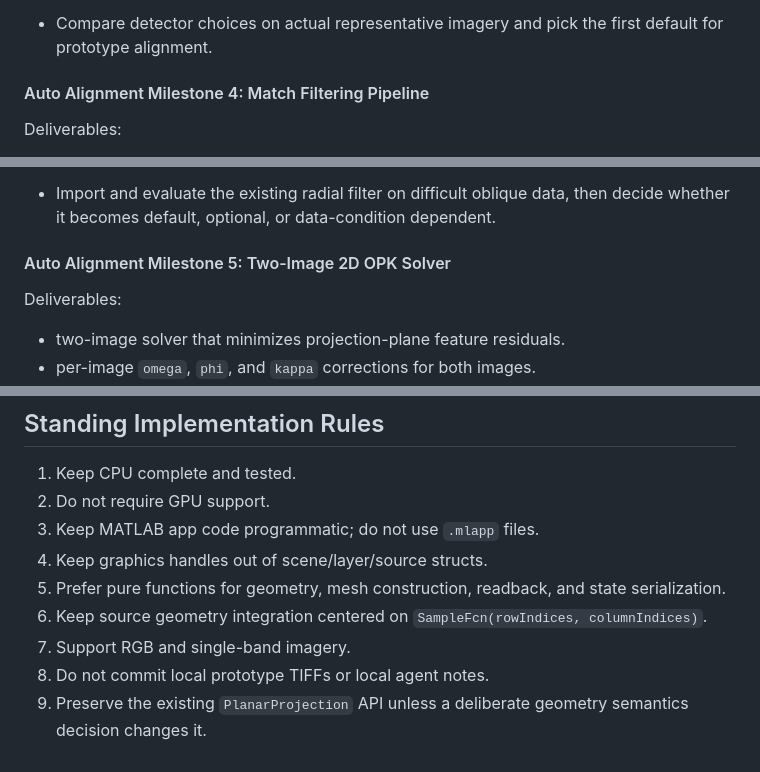
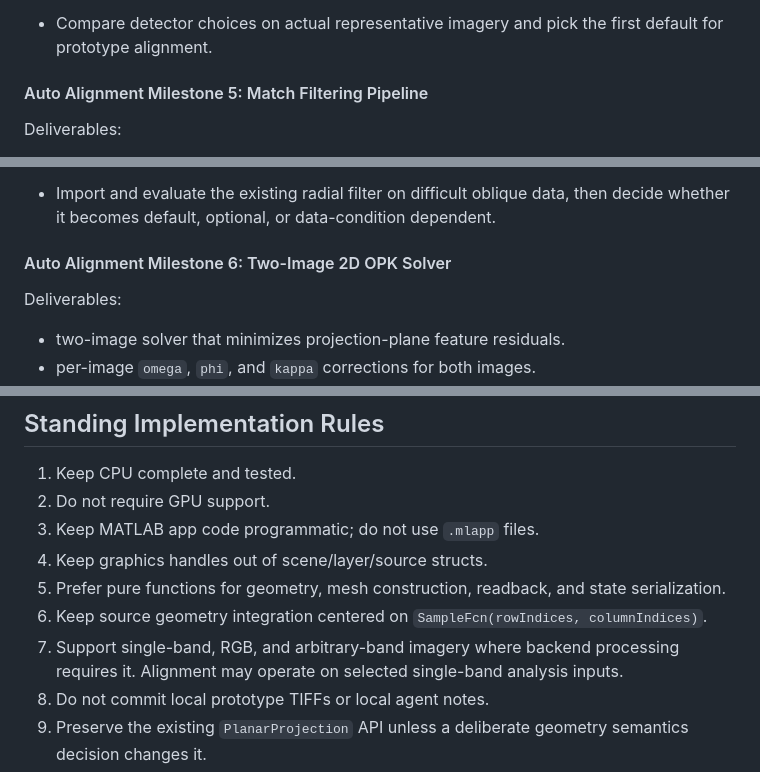
Before and after one commit to mdegan2020/matlab_tools, a Markdown page: planar_projection/docs/viewer_development_plan.md, 3 parts joined by grey strips. GitHub-like rendering.

```diff
--- a/planar_projection/docs/viewer_development_plan.md
+++ b/planar_projection/docs/viewer_development_plan.md
@@ -737,7 +770,7 @@ Feedback checkpoint:
 - Compare detector choices on actual representative imagery and pick the first
   default for prototype alignment.
 
-#### Auto Alignment Milestone 4: Match Filtering Pipeline
+#### Auto Alignment Milestone 5: Match Filtering Pipeline
 
 Deliverables:
 
@@ -754,7 +787,7 @@ Feedback checkpoint:
 - Import and evaluate the existing radial filter on difficult oblique data, then
   decide whether it becomes default, optional, or data-condition dependent.
 
-#### Auto Alignment Milestone 5: Two-Image 2D OPK Solver
+#### Auto Alignment Milestone 6: Two-Image 2D OPK Solver
 
 Deliverables:
 
@@ -967,7 +1002,8 @@ becomes clearer.
    serialization.
 6. Keep source geometry integration centered on
    `SampleFcn(rowIndices, columnIndices)`.
-7. Support RGB and single-band imagery.
+7. Support single-band, RGB, and arbitrary-band imagery where backend processing
+   requires it. Alignment may operate on selected single-band analysis inputs.
 8. Do not commit local prototype TIFFs or local agent notes.
 9. Preserve the existing `PlanarProjection` API unless a deliberate geometry
    semantics decision changes it.
```
Also changed, not shown: other parts of planar_projection/docs/viewer_development_plan.md (+47 -12 lines).
